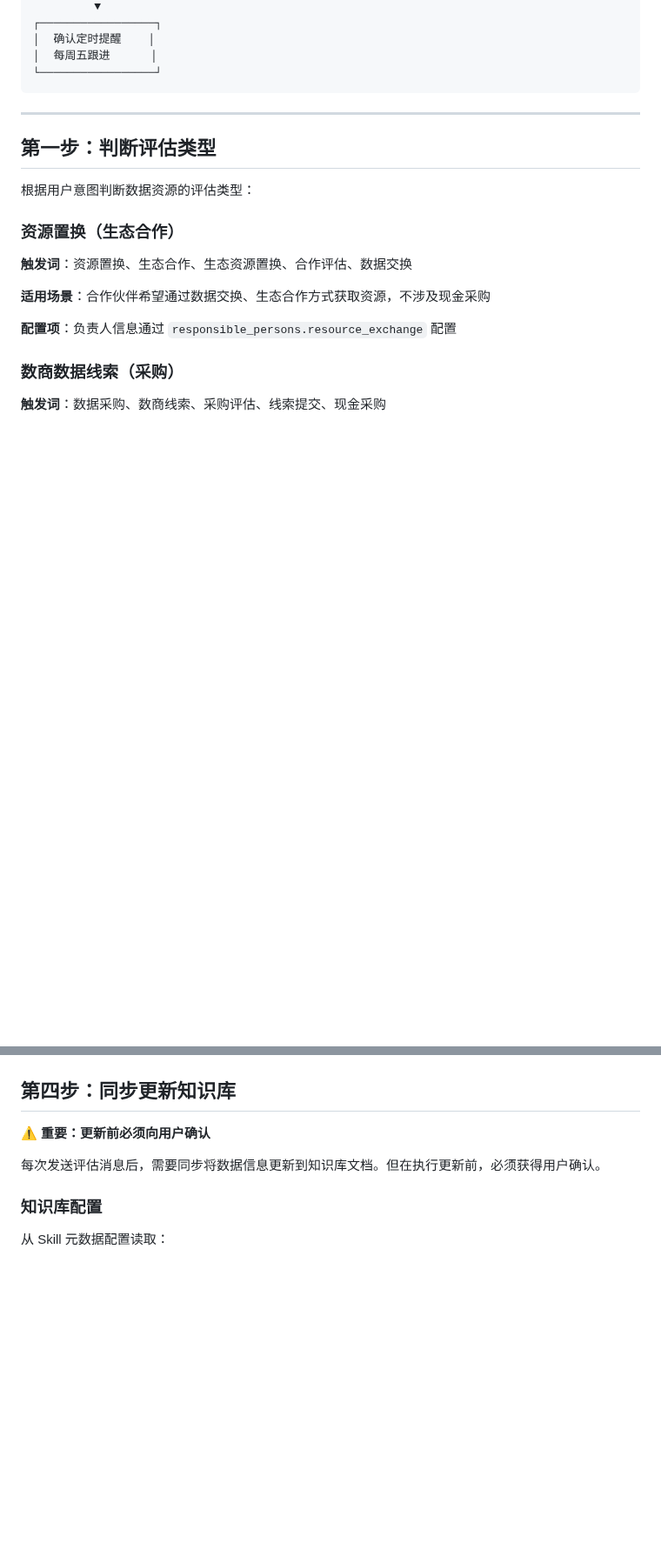
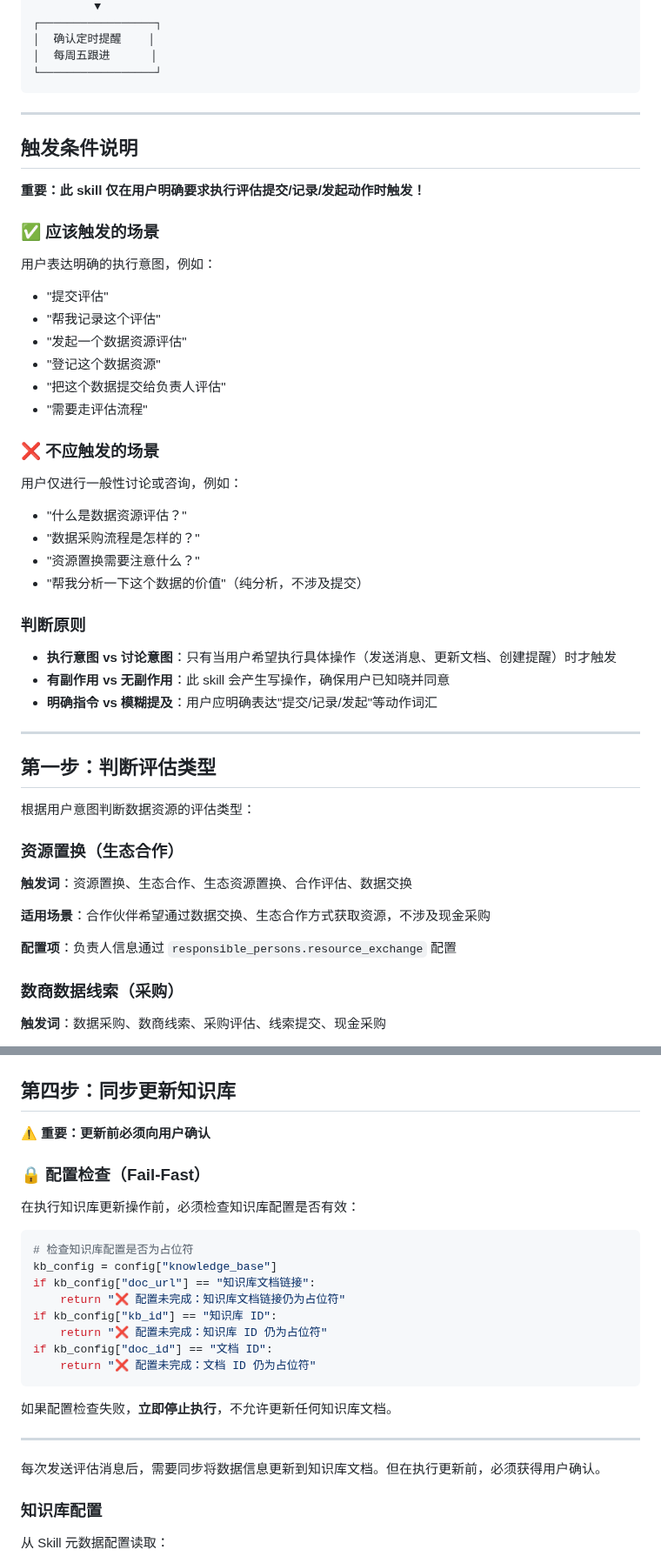
Before and after one commit to AgenticAIPlan/AgenticAISkills, a Markdown page: skills/data-resource-evaluation/SKILL.md, 2 parts joined by grey strips. Shown at 87% size. GitHub-like rendering; blank space fills up the shorter version.

````diff
--- a/skills/data-resource-evaluation/SKILL.md
+++ b/skills/data-resource-evaluation/SKILL.md
@@ -67,6 +106,36 @@ metadata:
 │  每周五跟进      │
 └─────────────────┘
 ```
+
+---
+
+## 触发条件说明
+
+**重要：此 skill 仅在用户明确要求执行评估提交/记录/发起动作时触发！**
+
+### ✅ 应该触发的场景
+
+用户表达明确的执行意图，例如：
+- "提交评估"
+- "帮我记录这个评估"
+- "发起一个数据资源评估"
+- "登记这个数据资源"
+- "把这个数据提交给负责人评估"
+- "需要走评估流程"
+
+### ❌ 不应触发的场景
+
+用户仅进行一般性讨论或咨询，例如：
+- "什么是数据资源评估？"
+- "数据采购流程是怎样的？"
+- "资源置换需要注意什么？"
+- "帮我分析一下这个数据的价值"（纯分析，不涉及提交）
+
+### 判断原则
+
+- **执行意图 vs 讨论意图**：只有当用户希望执行具体操作（发送消息、更新文档、创建提醒）时才触发
+- **有副作用 vs 无副作用**：此 skill 会产生写操作，确保用户已知晓并同意
+- **明确指令 vs 模糊提及**：用户应明确表达"提交/记录/发起"等动作词汇
 
 ---
 
@@ -157,6 +240,25 @@ metadata:
 ## 第四步：同步更新知识库
 
 **⚠️ 重要：更新前必须向用户确认**
+
+### 🔒 配置检查（Fail-Fast）
+
+在执行知识库更新操作前，必须检查知识库配置是否有效：
+
+```python
+# 检查知识库配置是否为占位符
+kb_config = config["knowledge_base"]
+if kb_config["doc_url"] == "知识库文档链接":
+    return "❌ 配置未完成：知识库文档链接仍为占位符"
+if kb_config["kb_id"] == "知识库 ID":
+    return "❌ 配置未完成：知识库 ID 仍为占位符"
+if kb_config["doc_id"] == "文档 ID":
+    return "❌ 配置未完成：文档 ID 仍为占位符"
+```
+
+如果配置检查失败，**立即停止执行**，不允许更新任何知识库文档。
+
+---
 
 每次发送评估消息后，需要同步将数据信息更新到知识库文档。但在执行更新前，必须获得用户确认。
 
````
Also changed, not shown: other parts of skills/data-resource-evaluation/SKILL.md (+66 -2 lines).
